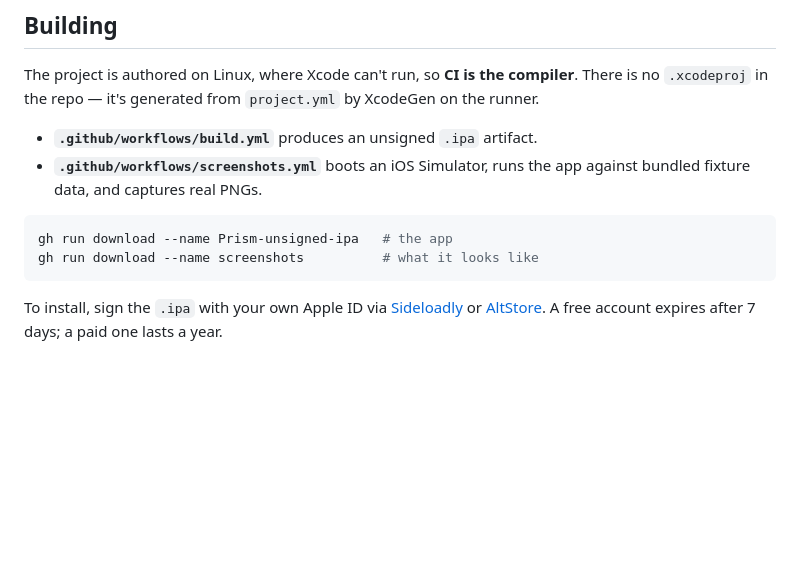
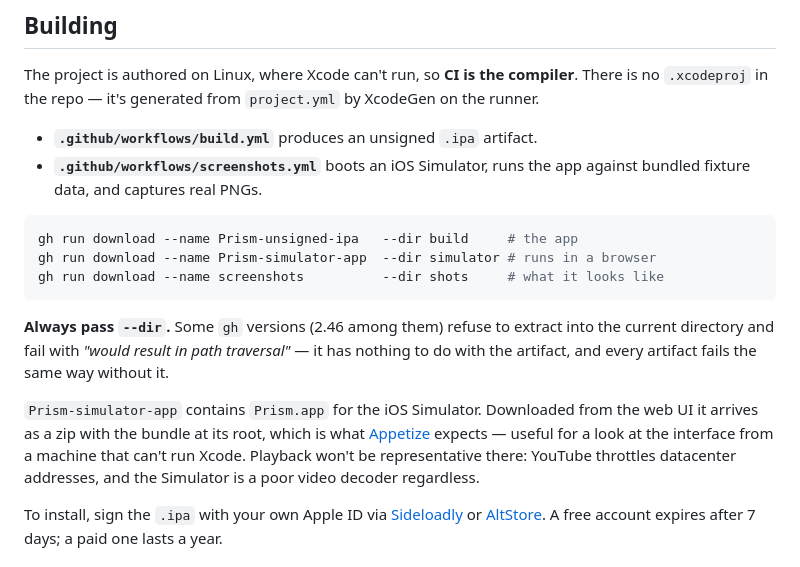
Before and after one commit to ricky074game/prism, a Markdown page: README.md, the part around the change. GitHub-like rendering; blank space fills up the shorter version.

Commit message:
Document the gh --dir requirement
The 'would result in path traversal' failure is a gh bug, not an artifact
problem: 2.46 refuses to extract into the current directory and every artifact
fails identically without --dir, including ones that download fine with it.
Worth stating plainly, since the message points at the artifact and sends you
looking in the wrong place.

````diff
--- a/README.md
+++ b/README.md
@@ -91,9 +91,22 @@ compiler**. There is no `.xcodeproj` in the repo — it's generated from
   against bundled fixture data, and captures real PNGs.
 
 ```bash
-gh run download --name Prism-unsigned-ipa   # the app
-gh run download --name screenshots          # what it looks like
+gh run download --name Prism-unsigned-ipa   --dir build     # the app
+gh run download --name Prism-simulator-app  --dir simulator # runs in a browser
+gh run download --name screenshots          --dir shots     # what it looks like
 ```
+
+**Always pass `--dir`.** Some `gh` versions (2.46 among them) refuse to extract
+into the current directory and fail with *"would result in path traversal"* —
+it has nothing to do with the artifact, and every artifact fails the same way
+without it.
+
+`Prism-simulator-app` contains `Prism.app` for the iOS Simulator. Downloaded
+from the web UI it arrives as a zip with the bundle at its root, which is what
+[Appetize](https://appetize.io) expects — useful for a look at the interface
+from a machine that can't run Xcode. Playback won't be representative there:
+YouTube throttles datacenter addresses, and the Simulator is a poor video
+decoder regardless.
 
 To install, sign the `.ipa` with your own Apple ID via
 [Sideloadly](https://sideloadly.io) or [AltStore](https://altstore.io). A free
````
